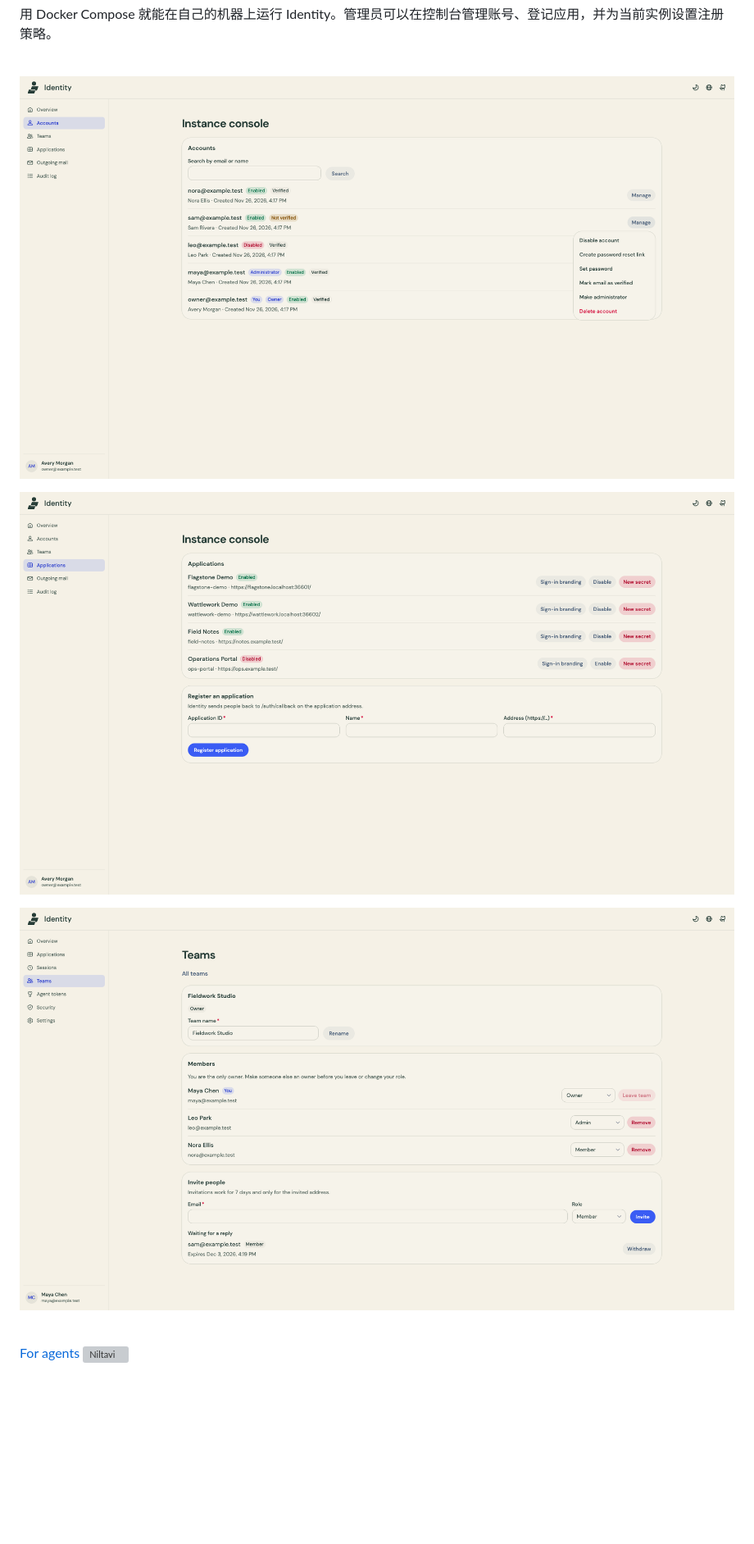
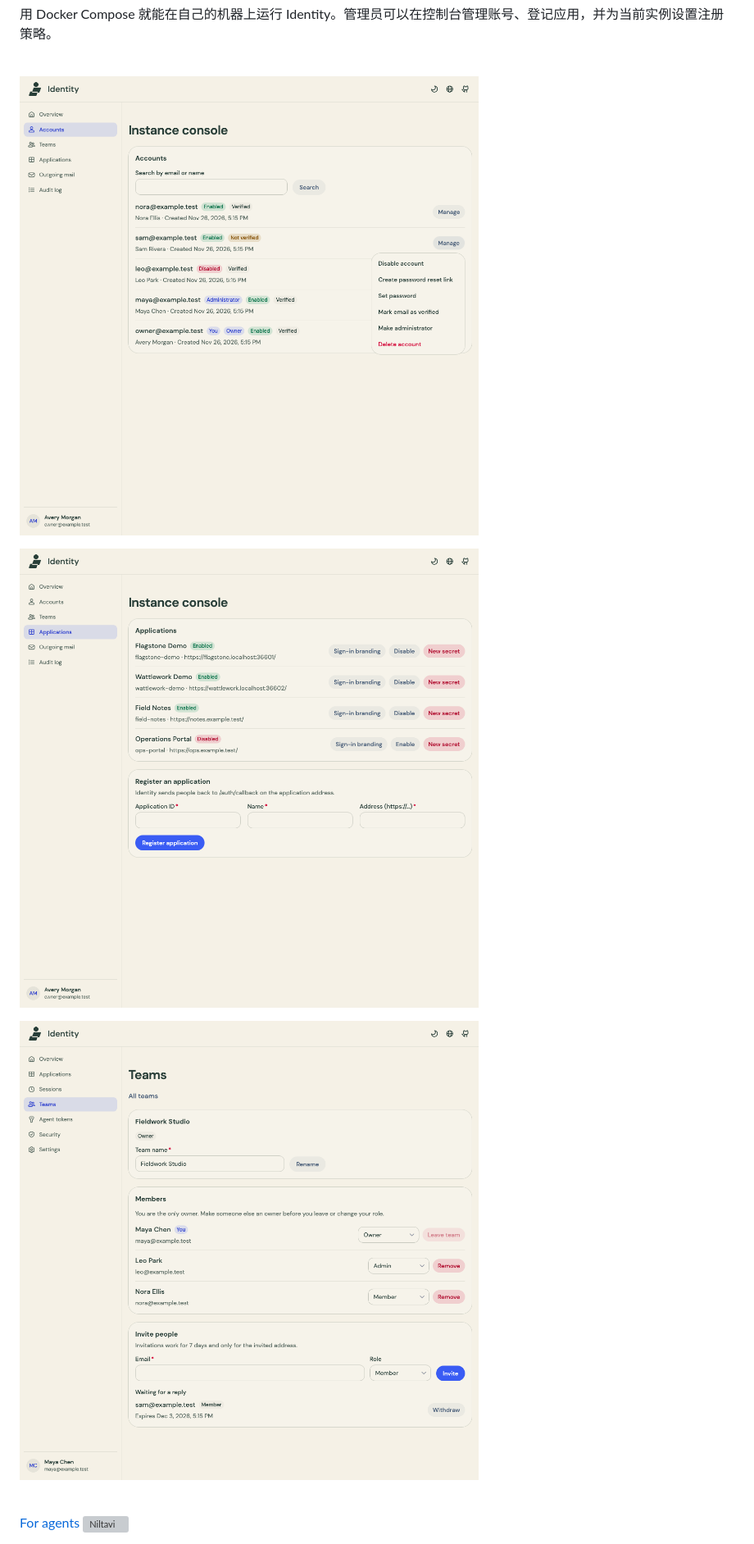
Before and after one commit to niltavi/niltavi-identity, a Markdown page: docs/zh-CN/README.md, the part around the change. Shown at 82% size. Rendered like a GitHub page; pictures changed too: docs/screenshots/instance-accounts-1080.png (added), docs/screenshots/instance-accounts.png (deleted), docs/screenshots/instance-applications-1080.png (added); blank space fills up the shorter version; grey boxes are pictures that could not be loaded.

```diff
--- a/docs/zh-CN/README.md
+++ b/docs/zh-CN/README.md
@@ -20,11 +20,11 @@ Identity 通过 OpenID Connect 为应用提供登录服务。你可以把它用
 
 <br />
 
-![账号列表显示管理员角色、邮箱验证状态、停用状态和账号管理菜单](../screenshots/instance-accounts.png)
+![账号列表显示管理员角色、邮箱验证状态、停用状态和账号管理菜单](../screenshots/instance-accounts-1080.png)
 
-![OpenID Connect 应用列表显示启用、停用和客户端密钥操作，下方为应用注册表单](../screenshots/instance-applications.png)
+![OpenID Connect 应用列表显示启用、停用和客户端密钥操作，下方为应用注册表单](../screenshots/instance-applications-1080.png)
 
-![账号中心的团队页面显示 Fieldwork Studio 的成员角色和待接受的邀请](../screenshots/workspace-teams.png)
+![账号中心的团队页面显示 Fieldwork Studio 的成员角色和待接受的邀请](../screenshots/workspace-teams-1080.png)
 
 <br />
 
```
Also changed, not shown: README.md (+3 -3 lines).
